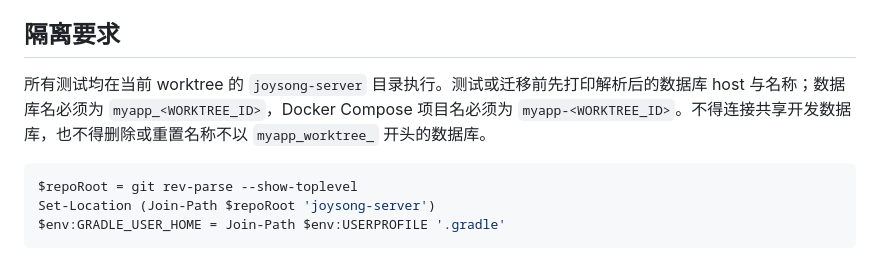
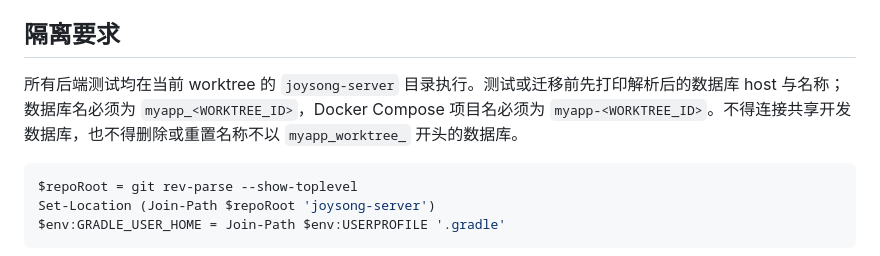
Before and after one commit to shimmail/joysong, a Markdown page: docs/AI_AGENT_TESTING.md, the part around the change. Rendered like a GitHub page.

Commit message:
docs: clarify backend test directory

````diff
--- a/docs/AI_AGENT_TESTING.md
+++ b/docs/AI_AGENT_TESTING.md
@@ -4,7 +4,7 @@
 
 ## 隔离要求
 
-所有测试均在当前 worktree 的 `joysong-server` 目录执行。测试或迁移前先打印解析后的数据库 host 与名称；数据库名必须为 `myapp_<WORKTREE_ID>`，Docker Compose 项目名必须为 `myapp-<WORKTREE_ID>`。不得连接共享开发数据库，也不得删除或重置名称不以 `myapp_worktree_` 开头的数据库。
+所有后端测试均在当前 worktree 的 `joysong-server` 目录执行。测试或迁移前先打印解析后的数据库 host 与名称；数据库名必须为 `myapp_<WORKTREE_ID>`，Docker Compose 项目名必须为 `myapp-<WORKTREE_ID>`。不得连接共享开发数据库，也不得删除或重置名称不以 `myapp_worktree_` 开头的数据库。
 
 ```powershell
 $repoRoot = git rev-parse --show-toplevel
````
